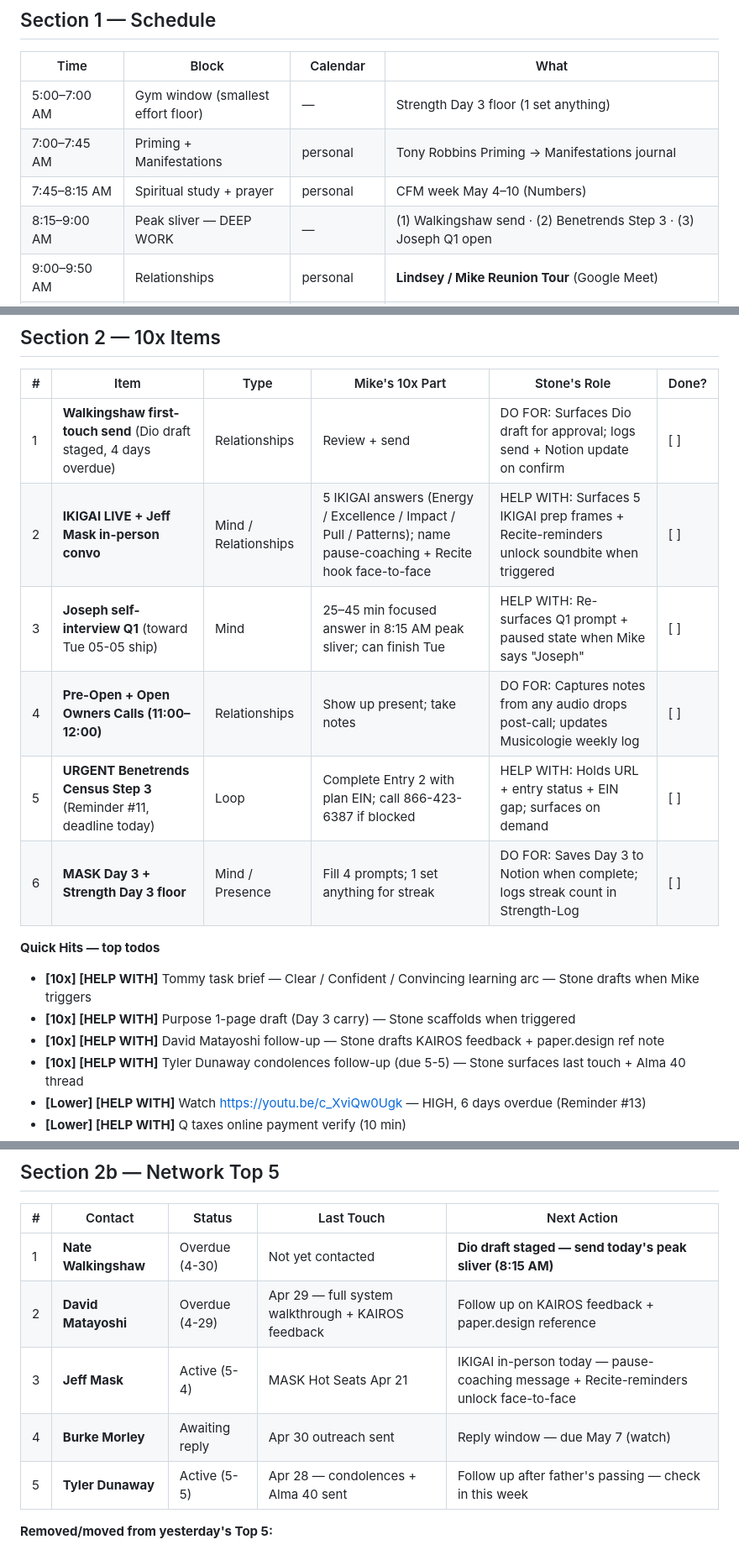
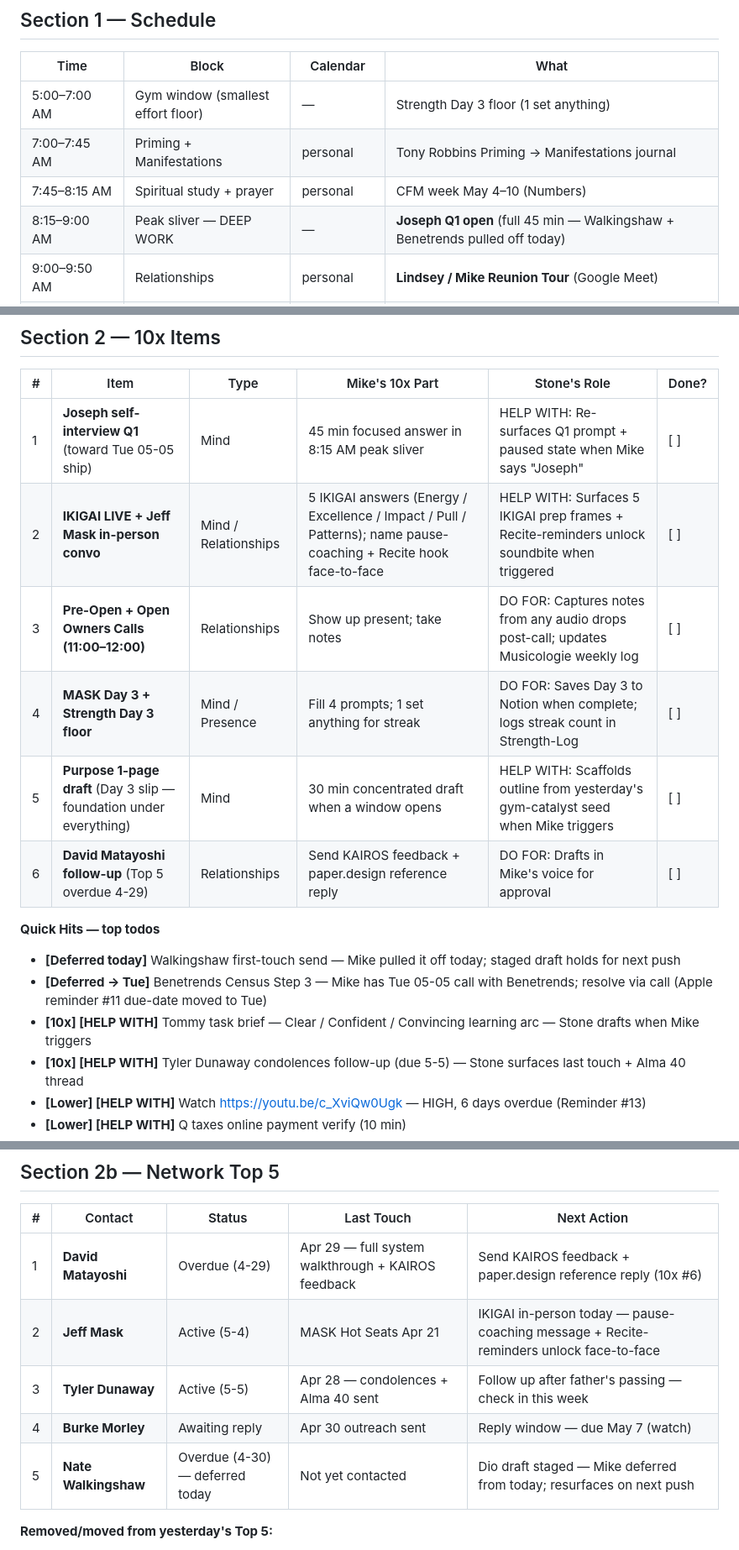
Before and after one commit to newmediablends/stone-dashboard, a Markdown page: daily/2026-05-04.md, 3 parts joined by grey strips. Shown at 84% size. GitHub-like rendering.

Commit message:
sync 2026-05-04 08:19

```diff
--- a/daily/2026-05-04.md
+++ b/daily/2026-05-04.md
@@ -41,7 +41,7 @@
 | 5:00–7:00 AM | Gym window (smallest effort floor) | — | Strength Day 3 floor (1 set anything) |
 | 7:00–7:45 AM | Priming + Manifestations | personal | Tony Robbins Priming → Manifestations journal |
 | 7:45–8:15 AM | Spiritual study + prayer | personal | CFM week May 4–10 (Numbers) |
-| 8:15–9:00 AM | Peak sliver — DEEP WORK | — | (1) Walkingshaw send · (2) Benetrends Step 3 · (3) Joseph Q1 open |
+| 8:15–9:00 AM | Peak sliver — DEEP WORK | — | **Joseph Q1 open** (full 45 min — Walkingshaw + Benetrends pulled off today) |
 | 9:00–9:50 AM | Relationships | personal | **Lindsey / Mike Reunion Tour** (Google Meet) |
 | 9:50–10:30 AM | Buffer + transition | — | Drive prep; Owners Call materials open |
 | 10:30–11:00 AM | Musicologie | musicologie | [HOLD] Lindon Studio Monday Sync |
@@ -64,17 +64,17 @@
 
 | # | Item | Type | Mike's 10x Part | Stone's Role | Done? |
 |---|------|------|-----------------|--------------|-------|
-| 1 | **Walkingshaw first-touch send** (Dio draft staged, 4 days overdue) | Relationships | Review + send | DO FOR: Surfaces Dio draft for approval; logs send + Notion update on confirm | [ ] |
+| 1 | **Joseph self-interview Q1** (toward Tue 05-05 ship) | Mind | 45 min focused answer in 8:15 AM peak sliver | HELP WITH: Re-surfaces Q1 prompt + paused state when Mike says "Joseph" | [ ] |
 | 2 | **IKIGAI LIVE + Jeff Mask in-person convo** | Mind / Relationships | 5 IKIGAI answers (Energy / Excellence / Impact / Pull / Patterns); name pause-coaching + Recite hook face-to-face | HELP WITH: Surfaces 5 IKIGAI prep frames + Recite-reminders unlock soundbite when triggered | [ ] |
-| 3 | **Joseph self-interview Q1** (toward Tue 05-05 ship) | Mind | 25–45 min focused answer in 8:15 AM peak sliver; can finish Tue | HELP WITH: Re-surfaces Q1 prompt + paused state when Mike says "Joseph" | [ ] |
-| 4 | **Pre-Open + Open Owners Calls (11:00–12:00)** | Relationships | Show up present; take notes | DO FOR: Captures notes from any audio drops post-call; updates Musicologie weekly log | [ ] |
-| 5 | **URGENT Benetrends Census Step 3** (Reminder #11, deadline today) | Loop | Complete Entry 2 with plan EIN; call 866-423-6387 if blocked | HELP WITH: Holds URL + entry status + EIN gap; surfaces on demand | [ ] |
-| 6 | **MASK Day 3 + Strength Day 3 floor** | Mind / Presence | Fill 4 prompts; 1 set anything for streak | DO FOR: Saves Day 3 to Notion when complete; logs streak count in Strength-Log | [ ] |
+| 3 | **Pre-Open + Open Owners Calls (11:00–12:00)** | Relationships | Show up present; take notes | DO FOR: Captures notes from any audio drops post-call; updates Musicologie weekly log | [ ] |
+| 4 | **MASK Day 3 + Strength Day 3 floor** | Mind / Presence | Fill 4 prompts; 1 set anything for streak | DO FOR: Saves Day 3 to Notion when complete; logs streak count in Strength-Log | [ ] |
+| 5 | **Purpose 1-page draft** (Day 3 slip — foundation under everything) | Mind | 30 min concentrated draft when a window opens | HELP WITH: Scaffolds outline from yesterday's gym-catalyst seed when Mike triggers | [ ] |
+| 6 | **David Matayoshi follow-up** (Top 5 overdue 4-29) | Relationships | Send KAIROS feedback + paper.design reference reply | DO FOR: Drafts in Mike's voice for approval | [ ] |
 
 **Quick Hits — top todos**
+- **[Deferred today]** Walkingshaw first-touch send — Mike pulled it off today; staged draft holds for next push
+- **[Deferred → Tue]** Benetrends Census Step 3 — Mike has Tue 05-05 call with Benetrends; resolve via call (Apple reminder #11 due-date moved to Tue)
 - **[10x] [HELP WITH]** Tommy task brief — Clear / Confident / Convincing learning arc — Stone drafts when Mike triggers
-- **[10x] [HELP WITH]** Purpose 1-page draft (Day 3 carry) — Stone scaffolds when triggered
-- **[10x] [HELP WITH]** David Matayoshi follow-up — Stone drafts KAIROS feedback + paper.design ref note
 - **[10x] [HELP WITH]** Tyler Dunaway condolences follow-up (due 5-5) — Stone surfaces last touch + Alma 40 thread
 - **[Lower] [HELP WITH]** Watch https://youtu.be/c_XviQw0Ugk — HIGH, 6 days overdue (Reminder #13)
 - **[Lower] [HELP WITH]** Q taxes online payment verify (10 min)
@@ -92,11 +92,11 @@
 
 | # | Contact | Status | Last Touch | Next Action |
 |---|---------|--------|------------|-------------|
-| 1 | **Nate Walkingshaw** | Overdue (4-30) | Not yet contacted | **Dio draft staged — send today's peak sliver (8:15 AM)** |
-| 2 | **David Matayoshi** | Overdue (4-29) | Apr 29 — full system walkthrough + KAIROS feedback | Follow up on KAIROS feedback + paper.design reference |
-| 3 | **Jeff Mask** | Active (5-4) | MASK Hot Seats Apr 21 | IKIGAI in-person today — pause-coaching message + Recite-reminders unlock face-to-face |
+| 1 | **David Matayoshi** | Overdue (4-29) | Apr 29 — full system walkthrough + KAIROS feedback | Send KAIROS feedback + paper.design reference reply (10x #6) |
+| 2 | **Jeff Mask** | Active (5-4) | MASK Hot Seats Apr 21 | IKIGAI in-person today — pause-coaching message + Recite-reminders unlock face-to-face |
+| 3 | **Tyler Dunaway** | Active (5-5) | Apr 28 — condolences + Alma 40 sent | Follow up after father's passing — check in this week |
 | 4 | **Burke Morley** | Awaiting reply | Apr 30 outreach sent | Reply window — due May 7 (watch) |
-| 5 | **Tyler Dunaway** | Active (5-5) | Apr 28 — condolences + Alma 40 sent | Follow up after father's passing — check in this week |
+| 5 | **Nate Walkingshaw** | Overdue (4-30) — deferred today | Not yet contacted | Dio draft staged — Mike deferred from today; resurfaces on next push |
 
 **Removed/moved from yesterday's Top 5:**
 - Todd Bottger — direct conversation 5-3, moved to nurturing (~30-day cadence)
```
